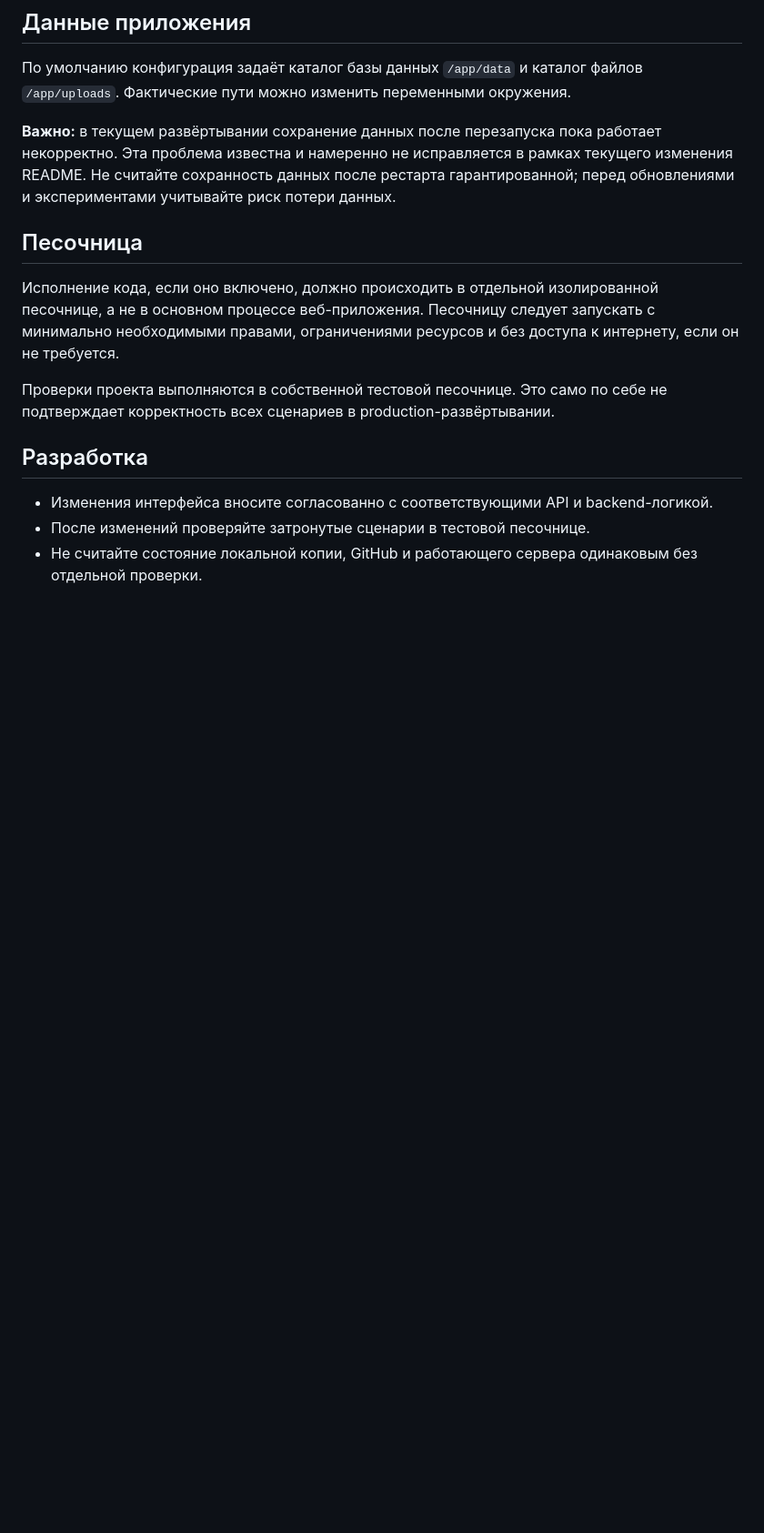
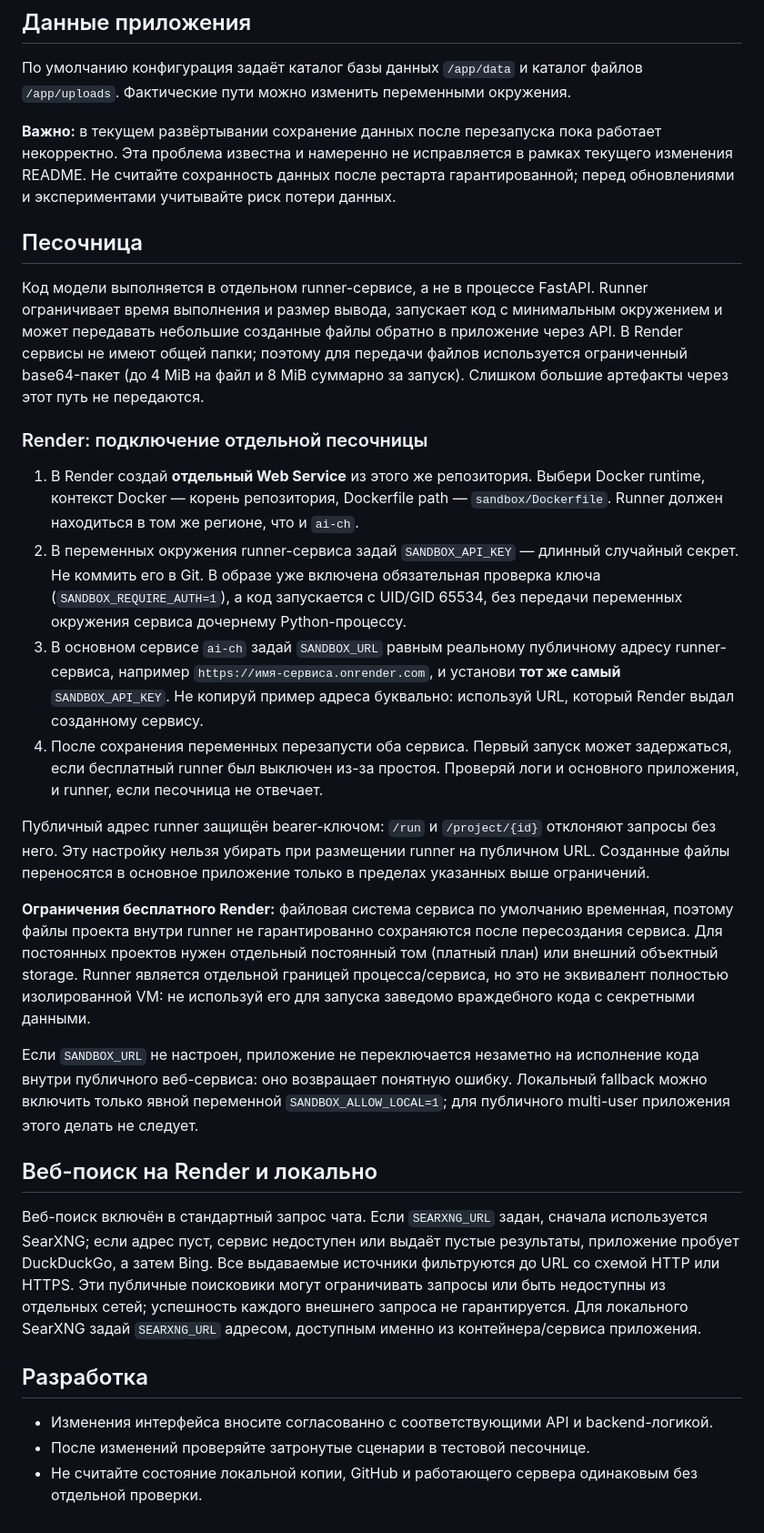
Before and after one commit to vwxcc/deepseekw, a Markdown page: README.md, the part around the change. Shown at 91% size. Drawn GitHub-style; blank space fills up the shorter version.

Commit message:
Document Render sandbox deployment and web search fallbacks

```diff
--- a/README.md
+++ b/README.md
@@ -101,9 +101,24 @@ uvicorn app.main:fastapi --host 0.0.0.0 --port 8000
 
 ## Песочница
 
-Исполнение кода, если оно включено, должно происходить в отдельной изолированной песочнице, а не в основном процессе веб-приложения. Песочницу следует запускать с минимально необходимыми правами, ограничениями ресурсов и без доступа к интернету, если он не требуется.
+Код модели выполняется в отдельном runner-сервисе, а не в процессе FastAPI. Runner ограничивает время выполнения и размер вывода, запускает код с минимальным окружением и может передавать небольшие созданные файлы обратно в приложение через API. В Render сервисы не имеют общей папки; поэтому для передачи файлов используется ограниченный base64-пакет (до 4 MiB на файл и 8 MiB суммарно за запуск). Слишком большие артефакты через этот путь не передаются.
 
-Проверки проекта выполняются в собственной тестовой песочнице. Это само по себе не подтверждает корректность всех сценариев в production-развёртывании.
+### Render: подключение отдельной песочницы
+
+1. В Render создай **отдельный Web Service** из этого же репозитория. Выбери Docker runtime, контекст Docker — корень репозитория, Dockerfile path — `sandbox/Dockerfile`. Runner должен находиться в том же регионе, что и `ai-ch`.
+2. В переменных окружения runner-сервиса задай `SANDBOX_API_KEY` — длинный случайный секрет. Не коммить его в Git. В образе уже включена обязательная проверка ключа (`SANDBOX_REQUIRE_AUTH=1`), а код запускается с UID/GID 65534, без передачи переменных окружения сервиса дочернему Python-процессу.
+3. В основном сервисе `ai-ch` задай `SANDBOX_URL` равным реальному публичному адресу runner-сервиса, например `https://имя-сервиса.onrender.com`, и установи **тот же самый** `SANDBOX_API_KEY`. Не копируй пример адреса буквально: используй URL, который Render выдал созданному сервису.
+4. После сохранения переменных перезапусти оба сервиса. Первый запуск может задержаться, если бесплатный runner был выключен из-за простоя. Проверяй логи и основного приложения, и runner, если песочница не отвечает.
+
+Публичный адрес runner защищён bearer-ключом: `/run` и `/project/{id}` отклоняют запросы без него. Эту настройку нельзя убирать при размещении runner на публичном URL. Созданные файлы переносятся в основное приложение только в пределах указанных выше ограничений.
+
+**Ограничения бесплатного Render:** файловая система сервиса по умолчанию временная, поэтому файлы проекта внутри runner не гарантированно сохраняются после пересоздания сервиса. Для постоянных проектов нужен отдельный постоянный том (платный план) или внешний объектный storage. Runner является отдельной границей процесса/сервиса, но это не эквивалент полностью изолированной VM: не используй его для запуска заведомо враждебного кода с секретными данными.
+
+Если `SANDBOX_URL` не настроен, приложение не переключается незаметно на исполнение кода внутри публичного веб-сервиса: оно возвращает понятную ошибку. Локальный fallback можно включить только явной переменной `SANDBOX_ALLOW_LOCAL=1`; для публичного multi-user приложения этого делать не следует.
+
+## Веб-поиск на Render и локально
+
+Веб-поиск включён в стандартный запрос чата. Если `SEARXNG_URL` задан, сначала используется SearXNG; если адрес пуст, сервис недоступен или выдаёт пустые результаты, приложение пробует DuckDuckGo, а затем Bing. Все выдаваемые источники фильтруются до URL со схемой HTTP или HTTPS. Эти публичные поисковики могут ограничивать запросы или быть недоступны из отдельных сетей; успешность каждого внешнего запроса не гарантируется. Для локального SearXNG задай `SEARXNG_URL` адресом, доступным именно из контейнера/сервиса приложения.
 
 ## Разработка
 
```
